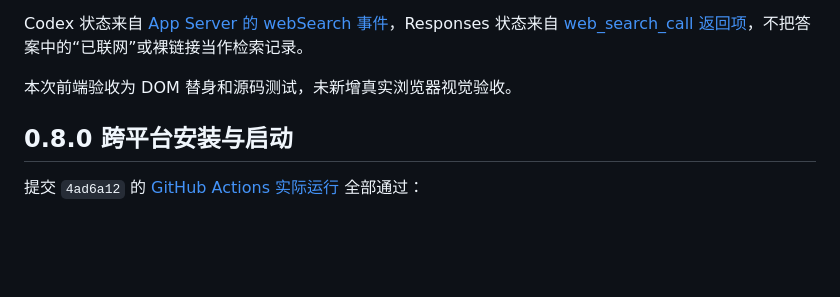
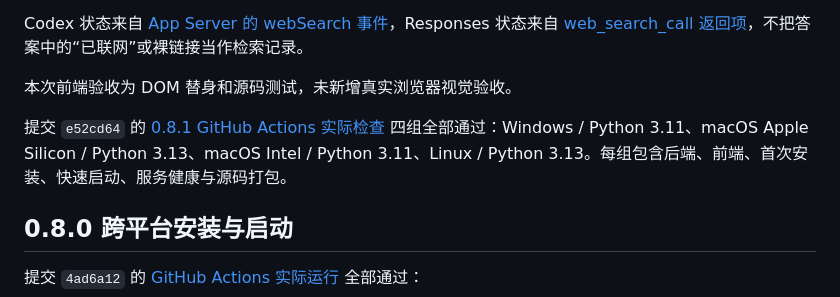
Before and after one commit to RicardoHHHHH/yannian, a Markdown page: VERIFICATION.md, the part around the change. Rendered like a GitHub page; blank space fills up the shorter version.

Commit message:
Record verified reading fix across four platforms [skip ci]

```diff
--- a/VERIFICATION.md
+++ b/VERIFICATION.md
@@ -40,6 +40,8 @@
 Codex 状态来自 [App Server 的 webSearch 事件](https://learn.chatgpt.com/docs/app-server)，Responses 状态来自 [web_search_call 返回项](https://developers.openai.com/api/docs/guides/tools-web-search)，不把答案中的“已联网”或裸链接当作检索记录。
 
 本次前端验收为 DOM 替身和源码测试，未新增真实浏览器视觉验收。
+
+提交 `e52cd64` 的 [0.8.1 GitHub Actions 实际检查](https://github.com/RicardoHHHHH/yannian/actions/runs/34370732379) 四组全部通过：Windows / Python 3.11、macOS Apple Silicon / Python 3.13、macOS Intel / Python 3.11、Linux / Python 3.13。每组包含后端、前端、首次安装、快速启动、服务健康与源码打包。
 
 ## 0.8.0 跨平台安装与启动
 
```
